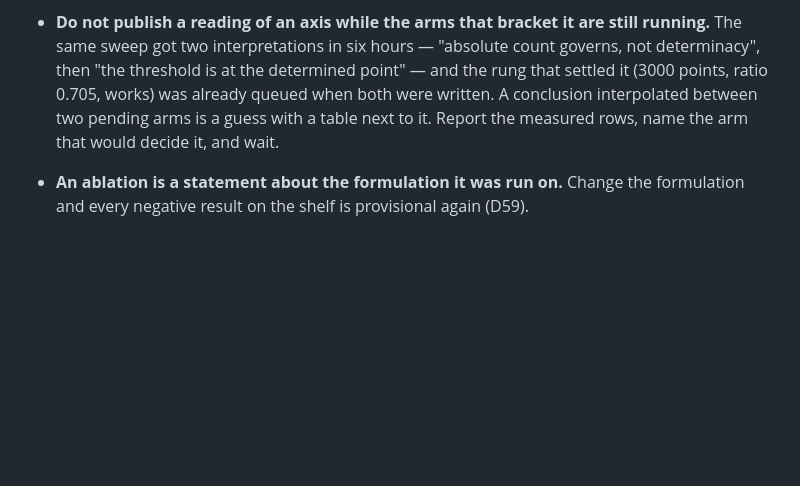
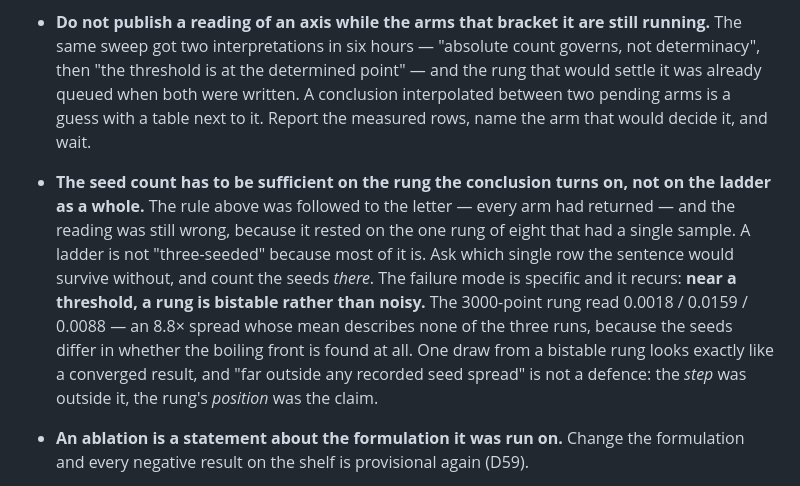
Before and after one commit to ppigazzini/pinn-sfr-transient, a Markdown page: AGENTS.md, the part around the change. GitHub-like rendering; blank space fills up the shorter version.

Commit message:
docs(agents): count the seeds on the rung the conclusion turns on
The mid-flight rule added yesterday was followed to the letter and the reading was
still wrong. Every arm of the collocation ladder had returned; the conclusion
rested on the one rung of eight that carried a single seed, and two more seeds
turned it from 0.0018 into 0.0018 / 0.0159 / 0.0088.

So the rule needs the sharper form: a ladder is not three-seeded because most of
it is. Ask which single row the sentence would fail without, and count the seeds
there.

With the mechanism named, because it is what makes the failure invisible. Near a
threshold a rung is BISTABLE, not noisy -- the 3000-point seeds differ in whether
the boiling front is found at all, so the spread is 8.8x and the mean describes
none of the runs. One draw from such a rung is indistinguishable from a converged
result. "Far outside any recorded seed spread" was true of the step and irrelevant
to the claim, which was about where the rung sits.

```diff
--- a/AGENTS.md
+++ b/AGENTS.md
@@ -161,10 +161,21 @@ four times: D38, D39, the budget sweep's "monotonic" front degradation, and §7.
   `tests/axial/test_axial_pinn.py` now pins the split in both backends.
 - **Do not publish a reading of an axis while the arms that bracket it are still running.**
   The same sweep got two interpretations in six hours — "absolute count governs, not
-  determinacy", then "the threshold is at the determined point" — and the rung that
-  settled it (3000 points, ratio 0.705, works) was already queued when both were written.
-  A conclusion interpolated between two pending arms is a guess with a table next to it.
-  Report the measured rows, name the arm that would decide it, and wait.
+  determinacy", then "the threshold is at the determined point" — and the rung that would
+  settle it was already queued when both were written. A conclusion interpolated between
+  two pending arms is a guess with a table next to it. Report the measured rows, name the
+  arm that would decide it, and wait.
+- **The seed count has to be sufficient on the rung the conclusion turns on, not on the
+  ladder as a whole.** The rule above was followed to the letter — every arm had returned —
+  and the reading was still wrong, because it rested on the one rung of eight that had a
+  single sample. A ladder is not "three-seeded" because most of it is. Ask which single row
+  the sentence would survive without, and count the seeds *there*.
+  The failure mode is specific and it recurs: **near a threshold, a rung is bistable rather
+  than noisy.** The 3000-point rung read 0.0018 / 0.0159 / 0.0088 — an 8.8× spread whose
+  mean describes none of the three runs, because the seeds differ in whether the boiling
+  front is found at all. One draw from a bistable rung looks exactly like a converged
+  result, and "far outside any recorded seed spread" is not a defence: the *step* was
+  outside it, the rung's *position* was the claim.
 - **An ablation is a statement about the formulation it was run on.** Change the
   formulation and every negative result on the shelf is provisional again (D59).
 - **The paper is a nuclear engineering paper, not a machine-learning one.** `docs/` and
```
